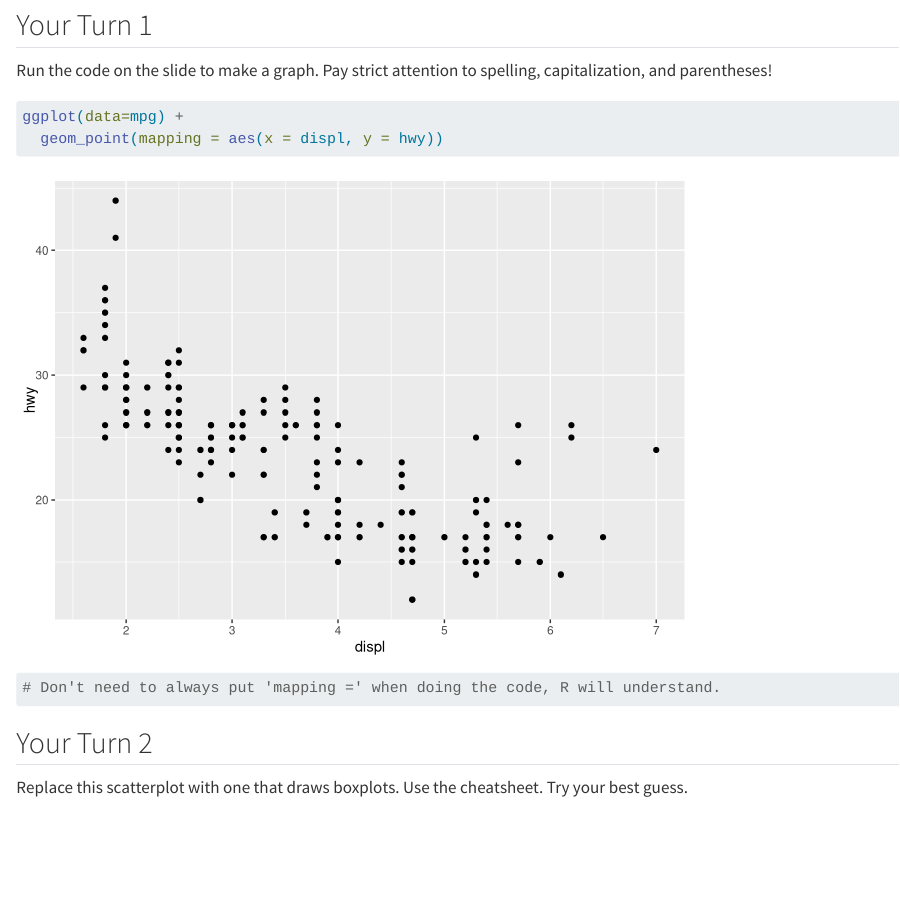
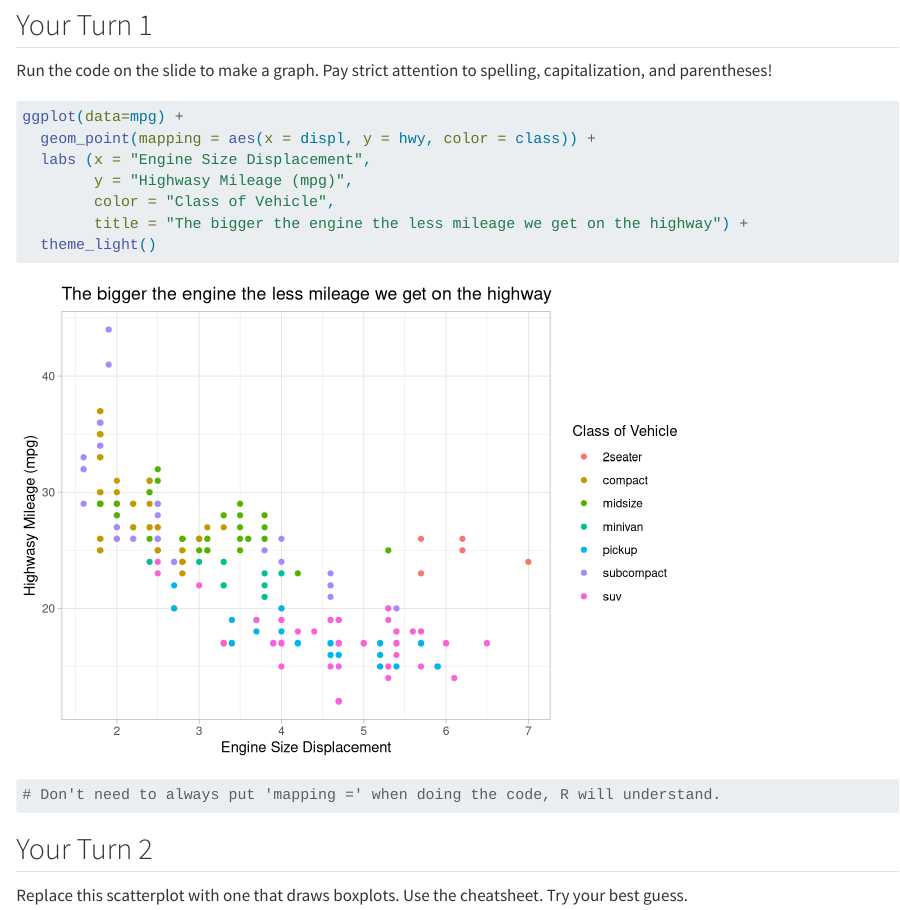
Before and after one commit to jaylin-vanguilder21/week-4-data-viz, a Quarto document (week-4-visualize-exercises.qmd): the page in a window 1100 px wide, from 510 px down. Rendered offline with R 4.5, knitr and Pandoc in place of Quarto, with nearby package versions; drawn as R Markdown's standard HTML page in place of the format the file asks for.

Commit message:
Updated title of graph

````diff
--- a/week-4-visualize-exercises.qmd
+++ b/week-4-visualize-exercises.qmd
@@ -42,7 +42,12 @@ Run the code on the slide to make a graph. Pay strict attention to spelling, cap
 ```{r}
 #| label: Creating ggplot graph
 ggplot(data=mpg) +
-  geom_point(mapping = aes(x = displ, y = hwy))
+  geom_point(mapping = aes(x = displ, y = hwy, color = class)) +
+  labs (x = "Engine Size Displacement",
+        y = "Highwasy Mileage (mpg)",
+        color = "Class of Vehicle",
+        title = "The bigger the engine the less mileage we get on the highway") +
+  theme_light()
 # Don't need to always put 'mapping =' when doing the code, R will understand.
 ```
 
````
